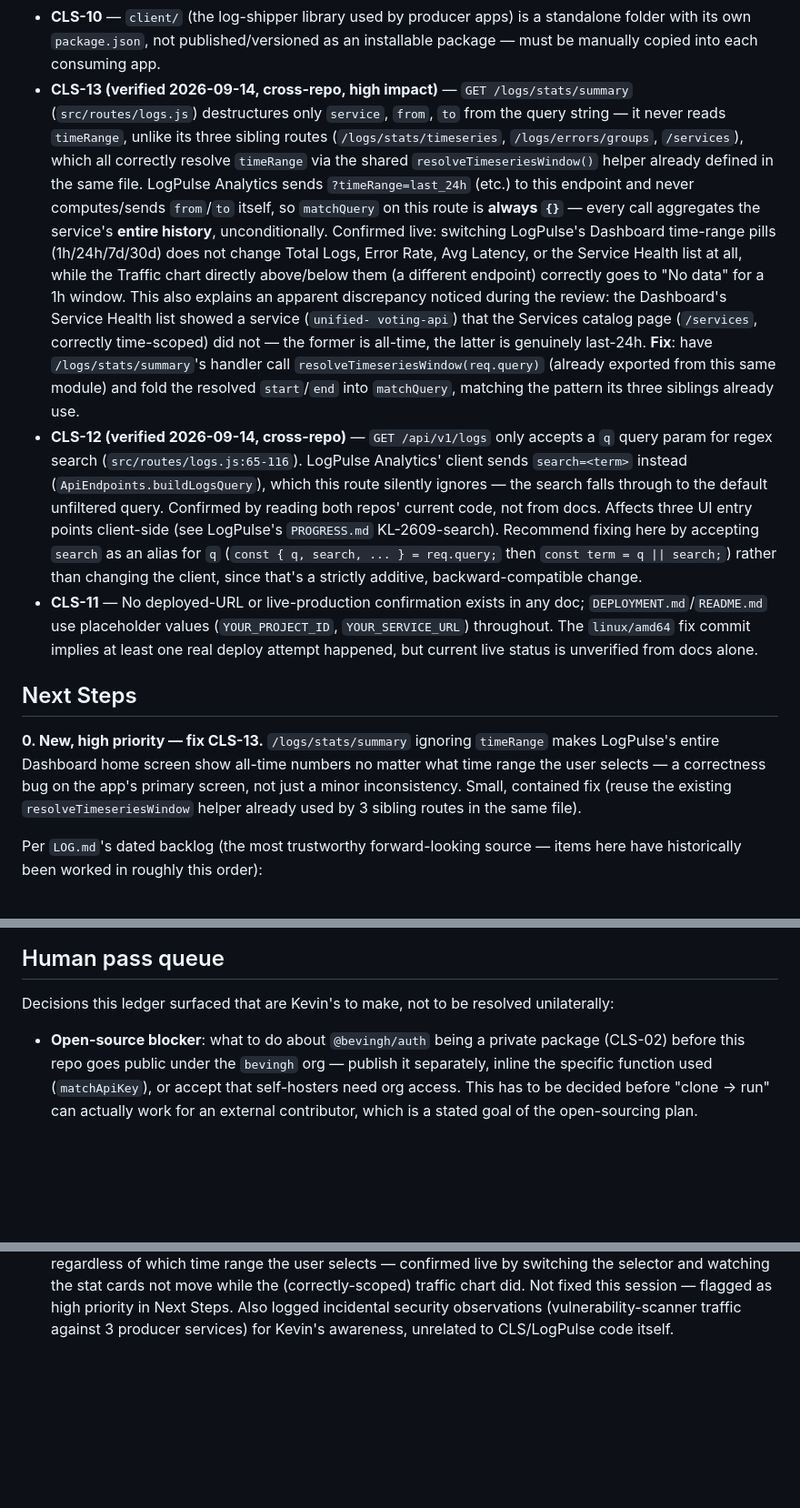
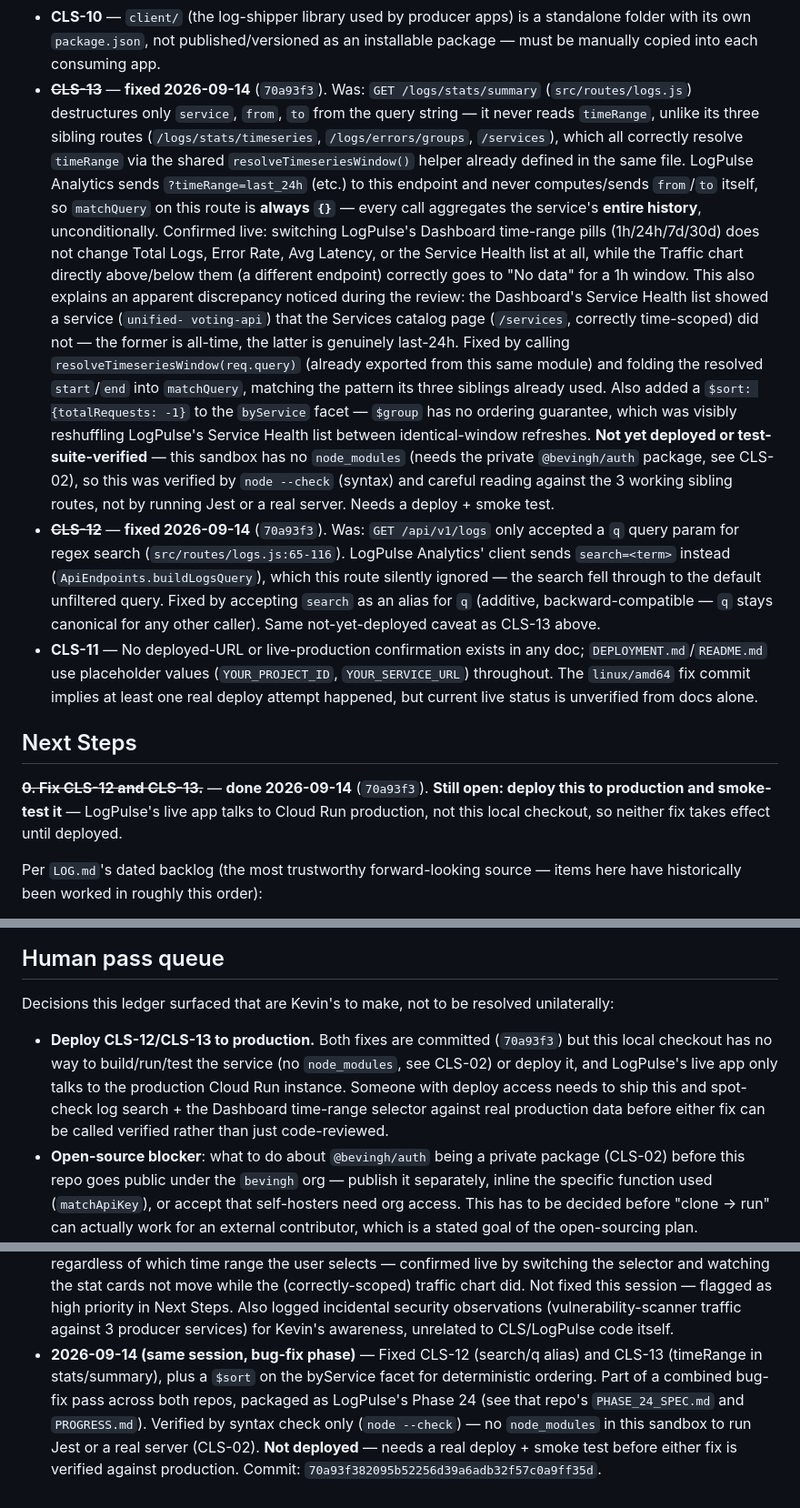
Before and after one commit to KosherKev/central-logging-service, a Markdown page: PROGRESS.md, 3 parts joined by grey strips. Shown at 91% size. Drawn GitHub-style; blank space fills up the shorter version.

Commit message:
docs: mark CLS-12/CLS-13 fixed, note deploy is still needed
Co-Authored-By: Claude Sonnet 5 <noreply@anthropic.com>

```diff
--- a/PROGRESS.md
+++ b/PROGRESS.md
@@ -144,7 +144,7 @@ verified against the commits they describe), `docs/METRICS_READ_CONTRACT.md`, an
 - **CLS-10** — `client/` (the log-shipper library used by producer apps) is a
   standalone folder with its own `package.json`, not published/versioned as an
   installable package — must be manually copied into each consuming app.
-- **CLS-13 (verified 2026-09-14, cross-repo, high impact)** — `GET
+- ~~**CLS-13**~~ — **fixed 2026-09-14** (`70a93f3`). Was: `GET
   /logs/stats/summary` (`src/routes/logs.js`) destructures only `service`, `from`,
   `to` from the query string — it never reads `timeRange`, unlike its three sibling
   routes (`/logs/stats/timeseries`, `/logs/errors/groups`, `/services`), which all
@@ -160,18 +160,22 @@ verified against the commits they describe), `docs/METRICS_READ_CONTRACT.md`, an
   the review: the Dashboard's Service Health list showed a service (`unified-
   voting-api`) that the Services catalog page (`/services`, correctly time-scoped)
   did not — the former is all-time, the latter is genuinely last-24h.
-  **Fix**: have `/logs/stats/summary`'s handler call `resolveTimeseriesWindow(req.query)`
-  (already exported from this same module) and fold the resolved `start`/`end` into
-  `matchQuery`, matching the pattern its three siblings already use.
-- **CLS-12 (verified 2026-09-14, cross-repo)** — `GET /api/v1/logs` only accepts a
-  `q` query param for regex search (`src/routes/logs.js:65-116`). LogPulse Analytics'
-  client sends `search=<term>` instead (`ApiEndpoints.buildLogsQuery`), which this
-  route silently ignores — the search falls through to the default unfiltered query.
-  Confirmed by reading both repos' current code, not from docs. Affects three UI
-  entry points client-side (see LogPulse's `PROGRESS.md` KL-2609-search). Recommend
-  fixing here by accepting `search` as an alias for `q` (`const { q, search, ... } =
-  req.query;` then `const term = q || search;`) rather than changing the client,
-  since that's a strictly additive, backward-compatible change.
+  Fixed by calling `resolveTimeseriesWindow(req.query)` (already exported from this
+  same module) and folding the resolved `start`/`end` into `matchQuery`, matching
+  the pattern its three siblings already used. Also added a `$sort: {totalRequests:
+  -1}` to the `byService` facet — `$group` has no ordering guarantee, which was
+  visibly reshuffling LogPulse's Service Health list between identical-window
+  refreshes. **Not yet deployed or test-suite-verified** — this sandbox has no
+  `node_modules` (needs the private `@bevingh/auth` package, see CLS-02), so this
+  was verified by `node --check` (syntax) and careful reading against the 3 working
+  sibling routes, not by running Jest or a real server. Needs a deploy + smoke test.
+- ~~**CLS-12**~~ — **fixed 2026-09-14** (`70a93f3`). Was: `GET /api/v1/logs` only
+  accepted a `q` query param for regex search (`src/routes/logs.js:65-116`).
+  LogPulse Analytics' client sends `search=<term>` instead
+  (`ApiEndpoints.buildLogsQuery`), which this route silently ignored — the search
+  fell through to the default unfiltered query. Fixed by accepting `search` as an
+  alias for `q` (additive, backward-compatible — `q` stays canonical for any other
+  caller). Same not-yet-deployed caveat as CLS-13 above.
 - **CLS-11** — No deployed-URL or live-production confirmation exists in any doc;
   `DEPLOYMENT.md`/`README.md` use placeholder values (`YOUR_PROJECT_ID`,
   `YOUR_SERVICE_URL`) throughout. The `linux/amd64` fix commit implies at least one
@@ -179,11 +183,9 @@ verified against the commits they describe), `docs/METRICS_READ_CONTRACT.md`, an
 
 ## Next Steps
 
-**0. New, high priority — fix CLS-13.** `/logs/stats/summary` ignoring `timeRange`
-makes LogPulse's entire Dashboard home screen show all-time numbers no matter what
-time range the user selects — a correctness bug on the app's primary screen, not
-just a minor inconsistency. Small, contained fix (reuse the existing
-`resolveTimeseriesWindow` helper already used by 3 sibling routes in the same file).
+~~**0. Fix CLS-12 and CLS-13.**~~ — **done 2026-09-14** (`70a93f3`). **Still open:
+deploy this to production and smoke-test it** — LogPulse's live app talks to Cloud
+Run production, not this local checkout, so neither fix takes effect until deployed.
 
 Per `LOG.md`'s dated backlog (the most trustworthy forward-looking source — items here
 have historically been worked in roughly this order):
@@ -232,6 +234,12 @@ services this collector is ingesting from:
 Decisions this ledger surfaced that are Kevin's to make, not to be resolved
 unilaterally:
 
+- **Deploy CLS-12/CLS-13 to production.** Both fixes are committed (`70a93f3`) but
+  this local checkout has no way to build/run/test the service (no `node_modules`,
+  see CLS-02) or deploy it, and LogPulse's live app only talks to the production
+  Cloud Run instance. Someone with deploy access needs to ship this and spot-check
+  log search + the Dashboard time-range selector against real production data
+  before either fix can be called verified rather than just code-reviewed.
 - **Open-source blocker**: what to do about `@bevingh/auth` being a private package
   (CLS-02) before this repo goes public under the `bevingh` org — publish it
   separately, inline the specific function used (`matchApiKey`), or accept that
@@ -271,3 +279,11 @@ unilaterally:
   Not fixed this session — flagged as high priority in Next Steps. Also logged
   incidental security observations (vulnerability-scanner traffic against 3
   producer services) for Kevin's awareness, unrelated to CLS/LogPulse code itself.
+- **2026-09-14 (same session, bug-fix phase)** — Fixed CLS-12 (search/q alias) and
+  CLS-13 (timeRange in stats/summary), plus a `$sort` on the byService facet for
+  deterministic ordering. Part of a combined bug-fix pass across both repos,
+  packaged as LogPulse's Phase 24 (see that repo's `PHASE_24_SPEC.md` and
+  `PROGRESS.md`). Verified by syntax check only (`node --check`) — no
+  `node_modules` in this sandbox to run Jest or a real server (CLS-02). **Not
+  deployed** — needs a real deploy + smoke test before either fix is verified
+  against production. Commit: `70a93f382095b52256d39a6adb32f57c0a9ff35d`.
```
